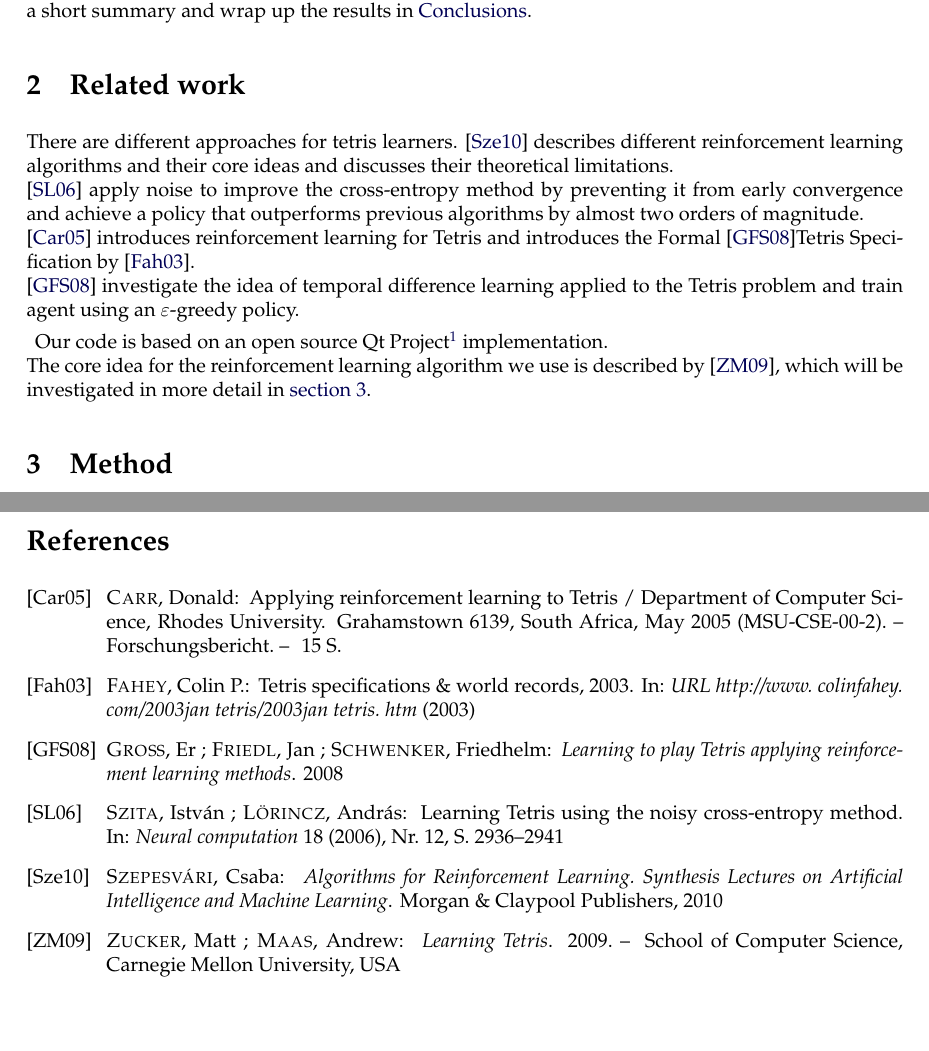
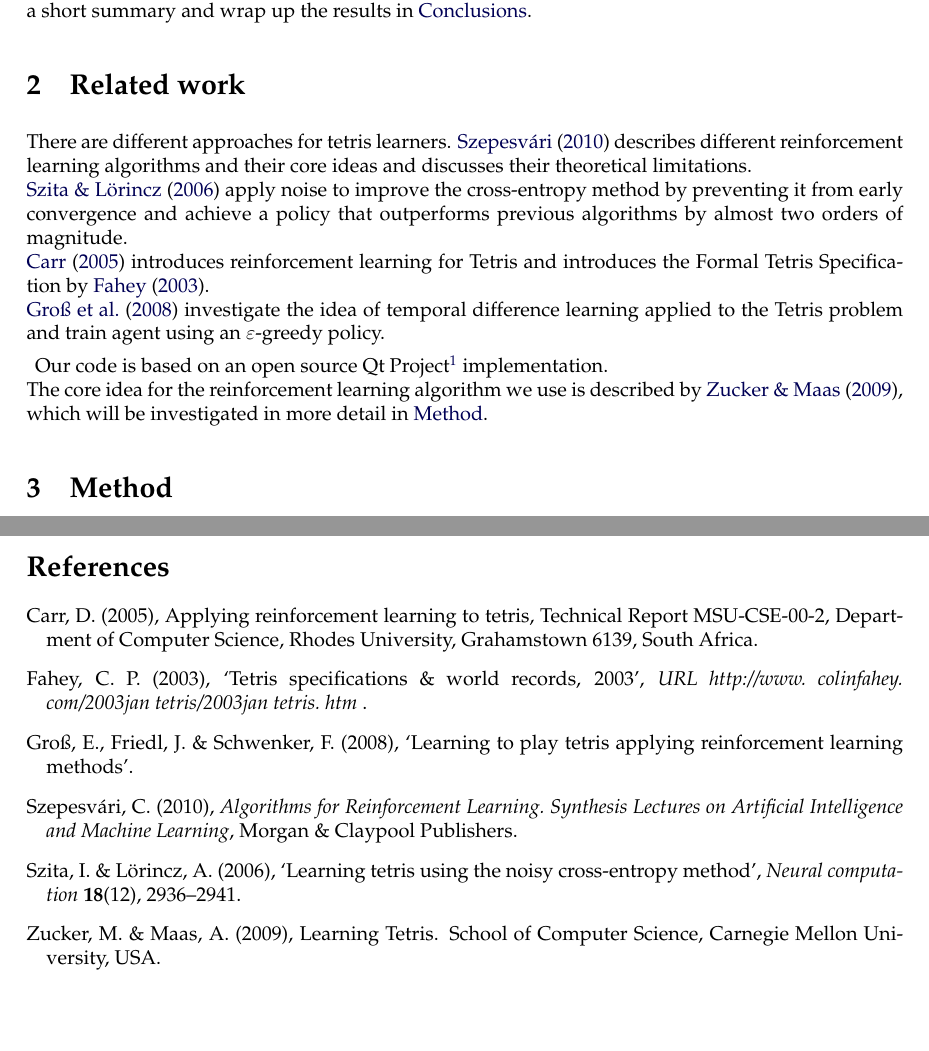
Before and after one commit to bobbaluba/restit, a LaTeX document (report/restit.tex, which reads report/ml.cls): two parts of pages 1 and 6 of 6, joined at a grey line, cut so that both start at the same text. Compiled offline with pdfLaTeX.

Commit message:
citations

```diff
--- a/report/ml.cls
+++ b/report/ml.cls
@@ -16,6 +16,7 @@
 \usepackage{wrapfig}
 \usepackage{lipsum}
 \usepackage{marvosym}
+\usepackage{natbib}
 
 
 % -----------------------------------------------------------------------
--- a/report/restit.tex
+++ b/report/restit.tex
@@ -24,11 +24,11 @@ We will give a short summary and wrap up the results in \nameref{conclusions}.
 There are different approaches for tetris learners.
 \cite{szepesvari2010algorithms} describes different reinforcement learning algorithms and their core ideas and discusses their theoretical  limitations. \\
 \cite{szita2006learning} apply noise to improve the cross-entropy method by preventing it from early convergence and achieve a policy that outperforms previous algorithms by almost two orders of magnitude.\\
-\cite{carr2005applying} introduces reinforcement learning for Tetris and introduces the Formal \cite{gross2008learningto}Tetris Specification by \cite{faheytetris}.\\
+\cite{carr2005applying} introduces reinforcement learning for Tetris and introduces the Formal Tetris Specification by \cite{faheytetris}.\\
 \cite{gross2008learningto} investigate the idea of temporal difference learning applied to the Tetris problem and train agent using an $\varepsilon$-greedy policy.
 
 Our code is based on an open source Qt Project\footnote{\href{https://qt-project.org/doc/qt-4.8/widgets-tetrix.html}{Qt Project}} implementation. \\
-The core idea for the reinforcement learning algorithm we use is described by \cite{zucker2009learning}, which will be investigated in more detail in \autoref{method}.
+The core idea for the reinforcement learning algorithm we use is described by \cite{zucker2009learning}, which will be investigated in more detail in \nameref{method}.
 
 %------------------------------------------------------------------------------
 
```
Also changed, not shown: report/sources/sources.bib (+2 -2 lines), report/restit.tex (4 more changed lines).
